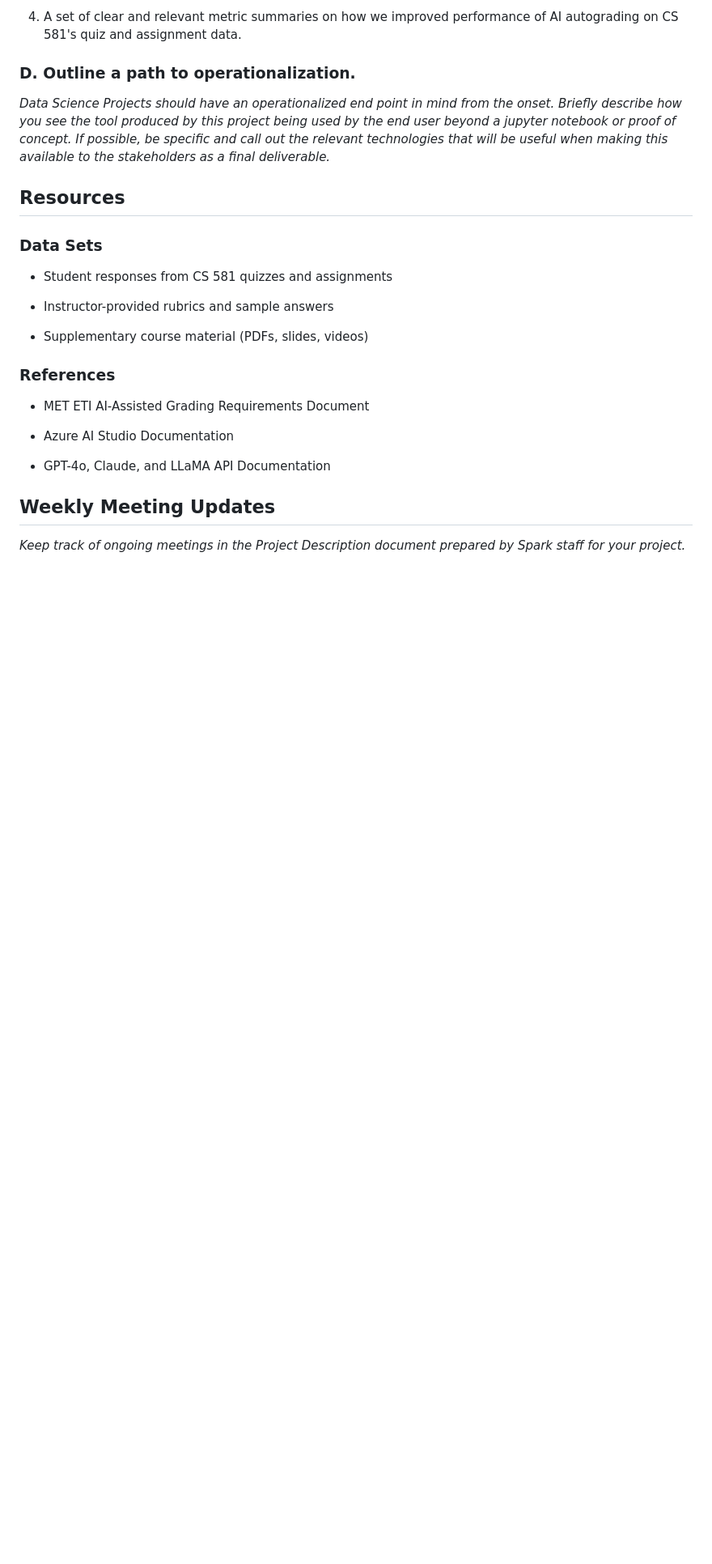
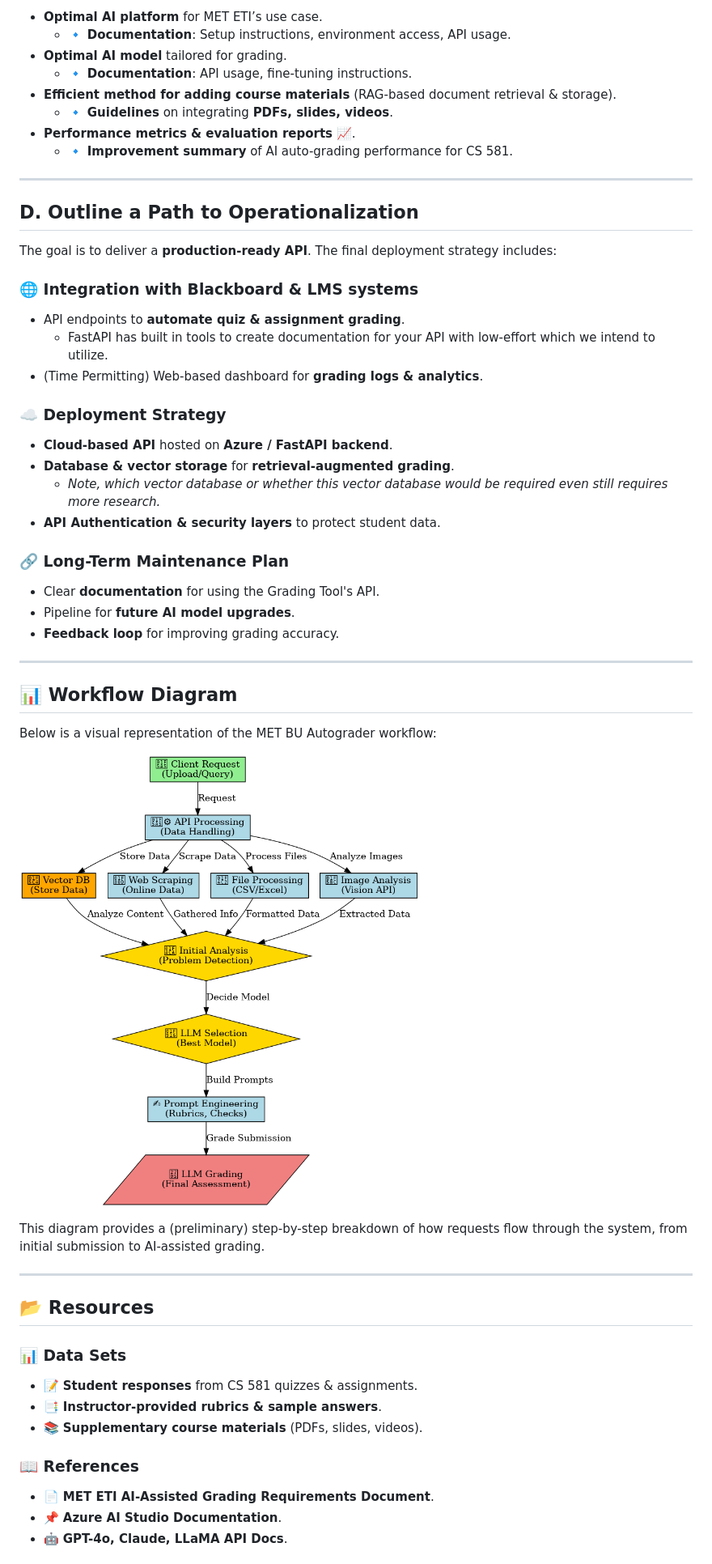
Before and after one commit to BU-Spark/ml-bu-autograder, a Markdown page: project-document-template.md, the part around one of its changes. Shown at 81% size. Rendered like a GitHub page; blank space fills up the shorter version.

```diff
--- a/project-document-template.md
+++ b/project-document-template.md
@@ -48,30 +69,61 @@ AI-graded responses are logged for consistency analysis.
 
-4. A set of clear and relevant metric summaries on how we improved performance of AI autograding on CS 581's quiz and assignment data.
+- **Optimal AI platform** for MET ETI’s use case.
+  - 🔹 **Documentation**: Setup instructions, environment access, API usage.
+- **Optimal AI model** tailored for grading.
+  - 🔹 **Documentation**: API usage, fine-tuning instructions.
+- **Efficient method for adding course materials** (RAG-based document retrieval & storage).
+  - 🔹 **Guidelines** on integrating **PDFs, slides, videos**.
+- **Performance metrics & evaluation reports** 📈.
+  - 🔹 **Improvement summary** of AI auto-grading performance for CS 581.
 
-### D. Outline a path to operationalization.
+---
 
-*Data Science Projects should have an operationalized end point in mind from the onset. Briefly describe how you see the tool produced by this project being used by the end user beyond a jupyter notebook or proof of concept. If possible, be specific and call out the relevant technologies that will be useful when making this available to the stakeholders as a final deliverable.*
+## D. Outline a Path to Operationalization
 
-## Resources
+The goal is to deliver a **production-ready API**. The final deployment strategy includes:
 
-### Data Sets
+### 🌐 **Integration with Blackboard & LMS systems**
 
-- Student responses from CS 581 quizzes and assignments
+- API endpoints to **automate quiz & assignment grading**.
+  - FastAPI has built in tools to create documentation for your API with low-effort which we intend to utilize.
+- (Time Permitting) Web-based dashboard for **grading logs & analytics**.
 
-- Instructor-provided rubrics and sample answers
+### ☁️ **Deployment Strategy**
 
-- Supplementary course material (PDFs, slides, videos)
+- **Cloud-based API** hosted on **Azure / FastAPI backend**.
+- **Database & vector storage** for **retrieval-augmented grading**.
+  - *Note, which vector database or whether this vector database would be required even still requires more research.*
+- **API Authentication & security layers** to protect student data.
 
+### 🔗 **Long-Term Maintenance Plan**
 
+- Clear **documentation** for using the Grading Tool's API.
+- Pipeline for **future AI model upgrades**.
+- **Feedback loop** for improving grading accuracy.
 
-### References
+---
 
-- MET ETI AI-Assisted Grading Requirements Document
+## 📊 Workflow Diagram
 
-- Azure AI Studio Documentation
+Below is a visual representation of the MET BU Autograder workflow:
 
-- GPT-4o, Claude, and LLaMA API Documentation
+![proposed-workflow](proposed-workflow.png)
 
-## Weekly Meeting Updates
+This diagram provides a (preliminary) step-by-step breakdown of how requests flow through the system, from initial submission to AI-assisted grading.
 
-*Keep track of ongoing meetings in the Project Description document prepared by Spark staff for your project.*
+---
+
+## 📂 Resources
+
+### 📊 Data Sets
+
+- 📝 **Student responses** from CS 581 quizzes & assignments.
+- 📑 **Instructor-provided rubrics & sample answers**.
+- 📚 **Supplementary course materials** (PDFs, slides, videos).
+
+### 📖 References
+
+- 📄 **MET ETI AI-Assisted Grading Requirements Document**.
+- 📌 **Azure AI Studio Documentation**.
+- 🤖 **GPT-4o, Claude, LLaMA API Docs**.
+
```
Also changed, not shown: other parts of project-document-template.md (+50 -24 lines).
